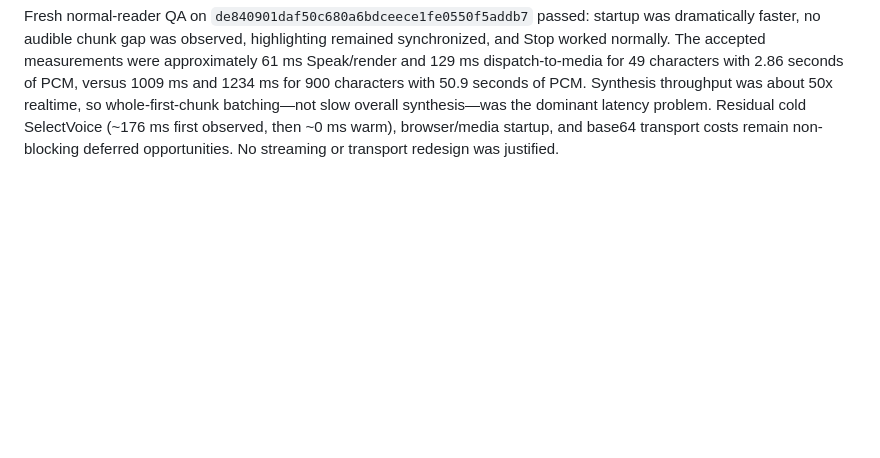
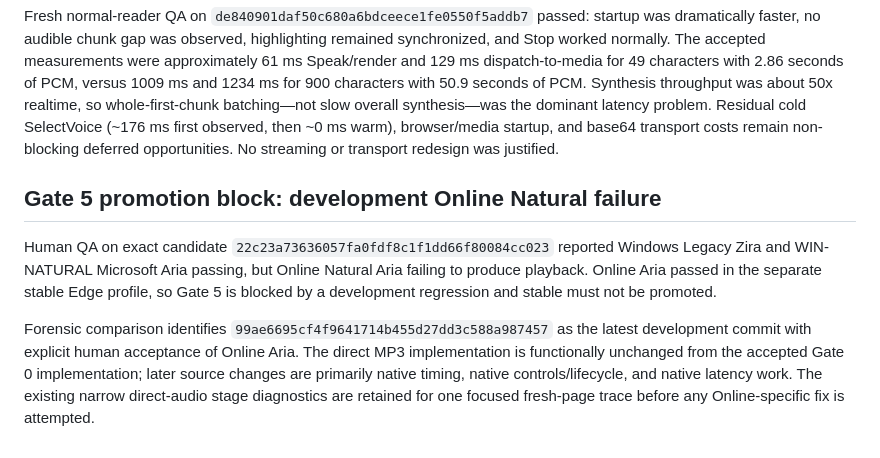
Before and after one commit to sguzman/edge-tts, a Markdown page: docs/win-natural/FORENSICS.md, the part around the change. Rendered like a GitHub page; blank space fills up the shorter version.

```diff
--- a/docs/win-natural/FORENSICS.md
+++ b/docs/win-natural/FORENSICS.md
@@ -608,3 +608,19 @@ dominant latency problem. Residual cold SelectVoice (~176 ms first observed,
 then ~0 ms warm), browser/media startup, and base64 transport costs remain
 non-blocking deferred opportunities. No streaming or transport redesign was
 justified.
+
+## Gate 5 promotion block: development Online Natural failure
+
+Human QA on exact candidate `22c23a73636057fa0fdf8c1f1dd66f80084cc023`
+reported Windows Legacy Zira and WIN-NATURAL Microsoft Aria passing, but Online
+Natural Aria failing to produce playback. Online Aria passed in the separate
+stable Edge profile, so Gate 5 is blocked by a development regression and
+stable must not be promoted.
+
+Forensic comparison identifies `99ae6695cf4f9641714b455d27dd3c588a987457`
+as the latest development commit with explicit human acceptance of Online Aria.
+The direct MP3 implementation is functionally unchanged from the accepted Gate
+0 implementation; later source changes are primarily native timing, native
+controls/lifecycle, and native latency work. The existing narrow direct-audio
+stage diagnostics are retained for one focused fresh-page trace before any
+Online-specific fix is attempted.
```
Also changed, not shown: docs/WIN_NATURAL_V2_PLAN.md (+2 -1 lines), docs/win-natural/VERIFICATION.md (+17 -0 lines).
